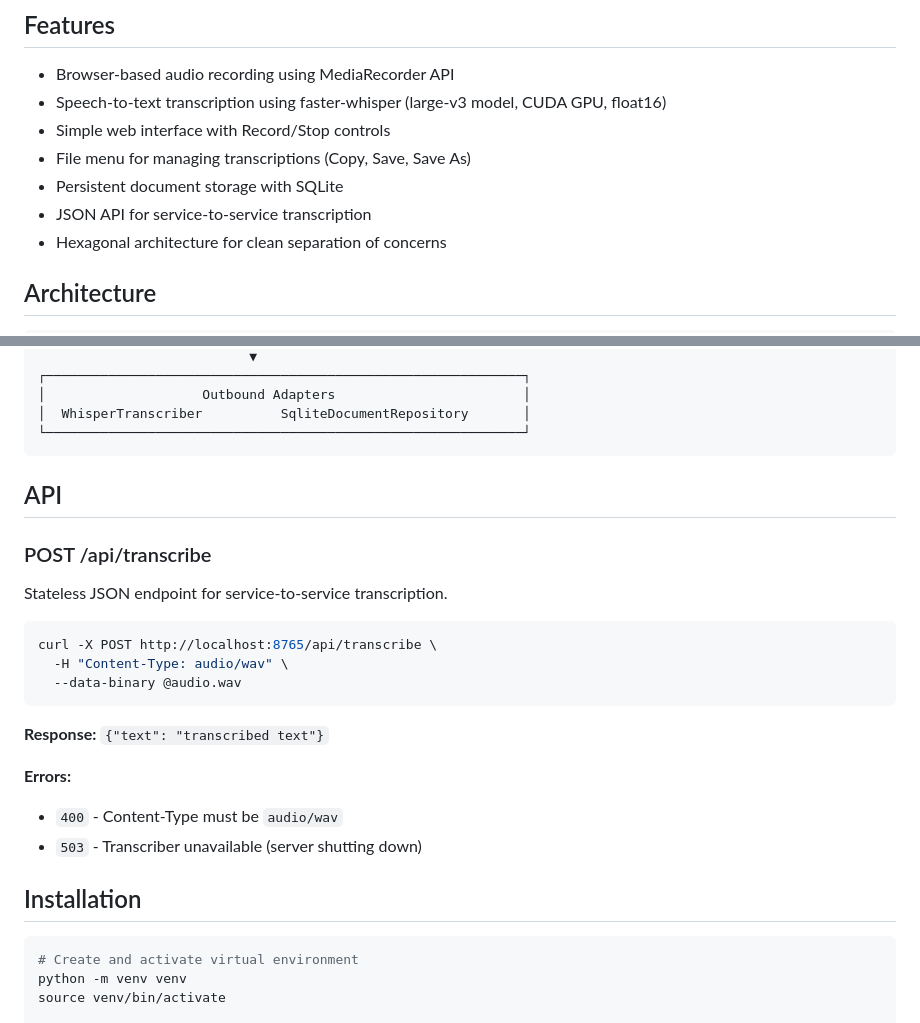
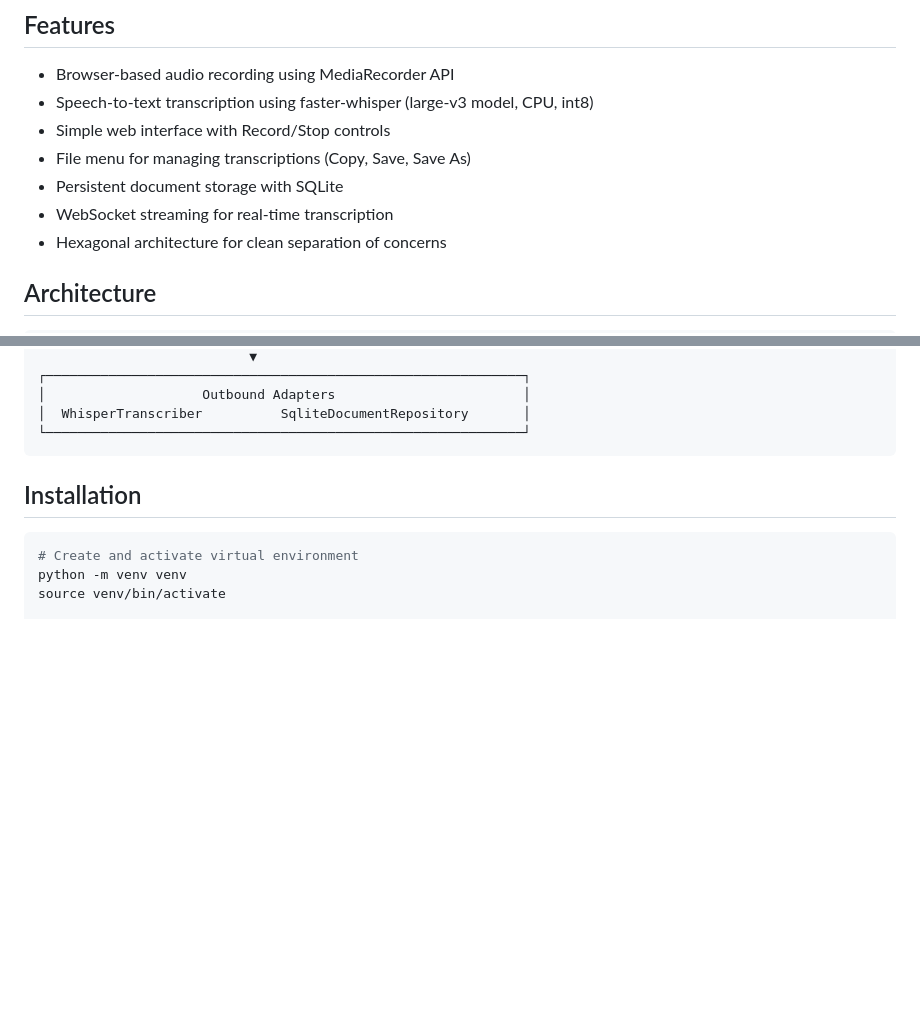
Before and after one commit to romilly/great-dictator, a Markdown page: README.md, 2 parts joined by grey strips. Rendered like a GitHub page; blank space fills up the shorter version.

````diff
--- a/README.md
+++ b/README.md
@@ -9,11 +9,11 @@ In early (alpha) development, but already usable and fun!
 ## Features
 
 - Browser-based audio recording using MediaRecorder API
-- Speech-to-text transcription using faster-whisper (large-v3 model, CUDA GPU, float16)
+- Speech-to-text transcription using faster-whisper (large-v3 model, CPU, int8)
 - Simple web interface with Record/Stop controls
 - File menu for managing transcriptions (Copy, Save, Save As)
 - Persistent document storage with SQLite
-- JSON API for service-to-service transcription
+- WebSocket streaming for real-time transcription
 - Hexagonal architecture for clean separation of concerns
 
 ## Architecture
@@ -37,24 +37,6 @@ In early (alpha) development, but already usable and fun!
 │  WhisperTranscriber          SqliteDocumentRepository       │
 └─────────────────────────────────────────────────────────────┘
 ```
-
-## API
-
-### POST /api/transcribe
-
-Stateless JSON endpoint for service-to-service transcription.
-
-```bash
-curl -X POST http://localhost:8765/api/transcribe \
-  -H "Content-Type: audio/wav" \
-  --data-binary @audio.wav
-```
-
-**Response:** `{"text": "transcribed text"}`
-
-**Errors:**
-- `400` - Content-Type must be `audio/wav`
-- `503` - Transcriber unavailable (server shutting down)
 
 ## Installation
 
````
Also changed, not shown: plan/2026-02-01-api-transcribe-endpoint.md (+23 -1 lines).
